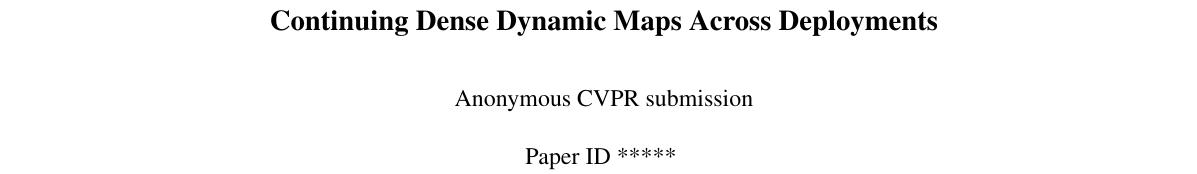
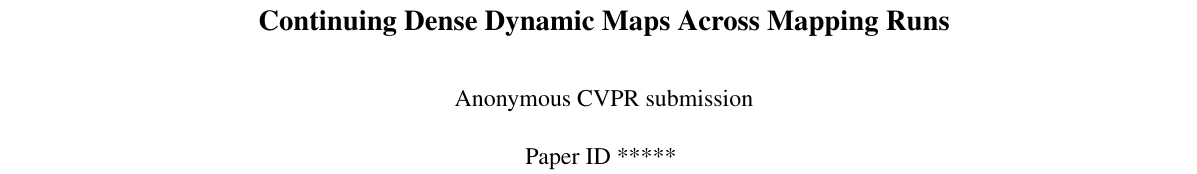
Before and after one commit to giltchcity/myncv---rpsl---daicma, a LaTeX paper (manuscript/main.tex): part of page 1 of 8, cut so that both start at the same text. Compiled offline with pdfLaTeX.

Commit message:
Use plain mapping-run terminology in title

```diff
--- a/manuscript/main.tex
+++ b/manuscript/main.tex
@@ -4,11 +4,10 @@
 \input{preamble}
 \definecolor{cvprblue}{rgb}{0.21,0.49,0.74}
 \usepackage[pagebackref,breaklinks,colorlinks,allcolors=cvprblue]{hyperref}
-% Update the submission metadata only when a target submission is registered.
 \def\paperID{*****}
 \def\confName{CVPR}
 \def\confYear{2026}
-\title{Continuing Dense Dynamic Maps Across Deployments}
+\title{Continuing Dense Dynamic Maps Across Mapping Runs}
 \author{Anonymous Authors}
 \begin{document}
 \maketitle
```
